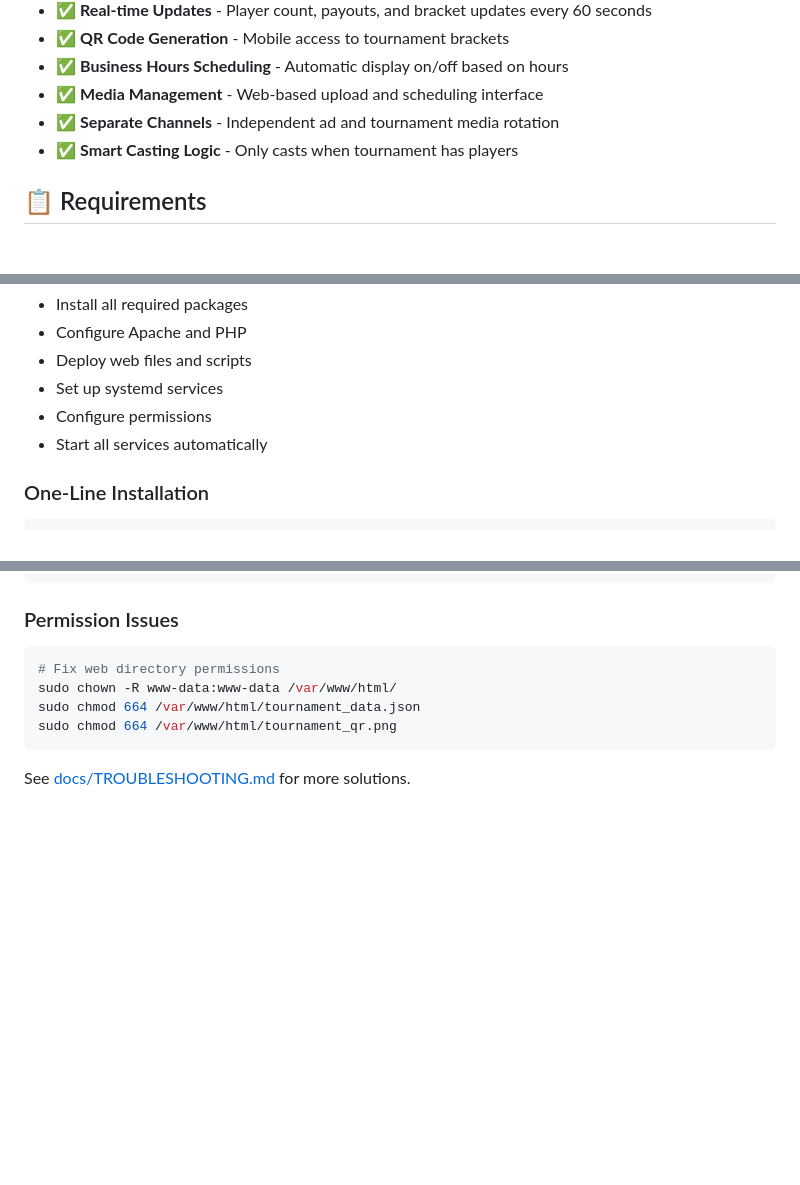
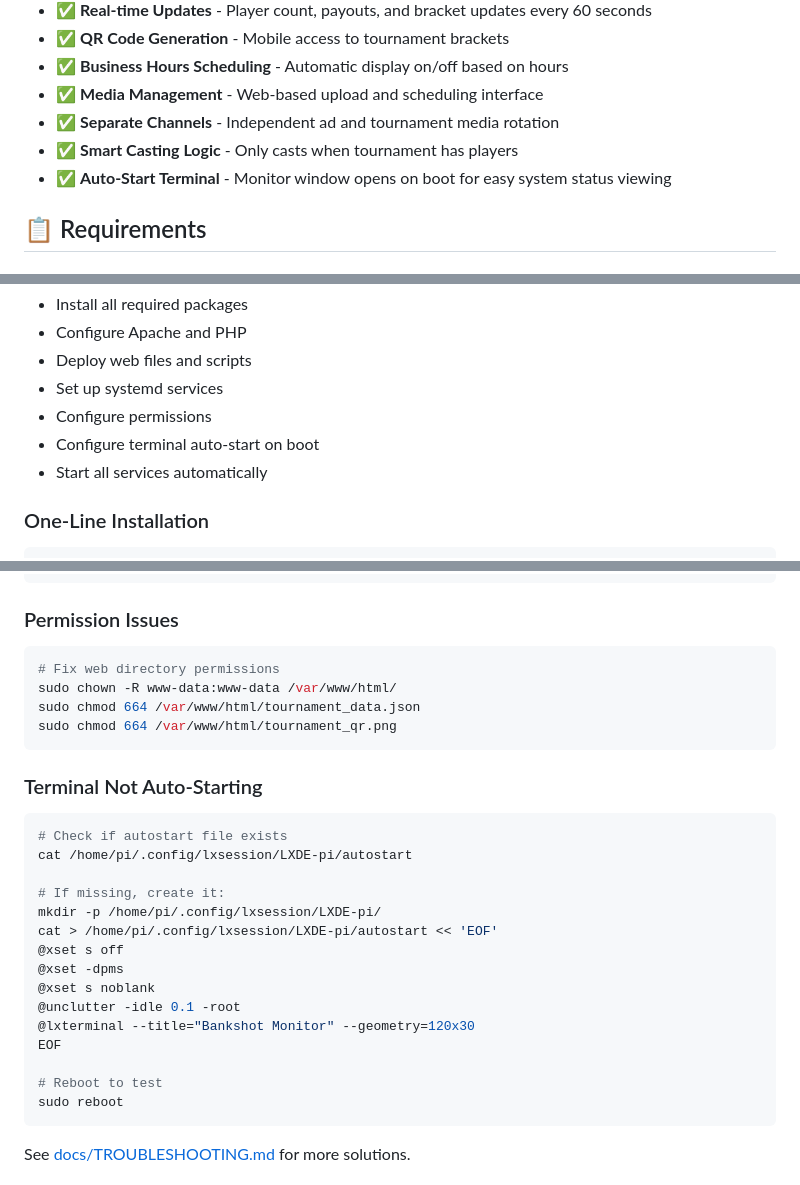
Before and after one commit to jhamilt0n/bankshot-tournament-display, a Markdown page: README.md, 3 parts joined by grey strips. Drawn GitHub-style; blank space fills up the shorter version.

Commit message:
Add terminal auto-start feature and documentation

````diff
--- a/README.md
+++ b/README.md
@@ -14,6 +14,7 @@ A comprehensive dual-display tournament management system for pool halls featuri
 - ✅ **Media Management** - Web-based upload and scheduling interface
 - ✅ **Separate Channels** - Independent ad and tournament media rotation
 - ✅ **Smart Casting Logic** - Only casts when tournament has players
+- ✅ **Auto-Start Terminal** - Monitor window opens on boot for easy system status viewing
 
 ## 📋 Requirements
 
@@ -50,6 +51,7 @@ The installer will:
 - Deploy web files and scripts
 - Set up systemd services
 - Configure permissions
+- Configure terminal auto-start on boot
 - Start all services automatically
 
 ### One-Line Installation
@@ -234,6 +236,26 @@ sudo chmod 664 /var/www/html/tournament_data.json
 sudo chmod 664 /var/www/html/tournament_qr.png
 ```
 
+### Terminal Not Auto-Starting
+
+```bash
+# Check if autostart file exists
+cat /home/pi/.config/lxsession/LXDE-pi/autostart
+
+# If missing, create it:
+mkdir -p /home/pi/.config/lxsession/LXDE-pi/
+cat > /home/pi/.config/lxsession/LXDE-pi/autostart << 'EOF'
+@xset s off
+@xset -dpms
+@xset s noblank
+@unclutter -idle 0.1 -root
+@lxterminal --title="Bankshot Monitor" --geometry=120x30
+EOF
+
+# Reboot to test
+sudo reboot
+```
+
 See [docs/TROUBLESHOOTING.md](docs/TROUBLESHOOTING.md) for more solutions.
 
 ## 📚 Documentation
````
